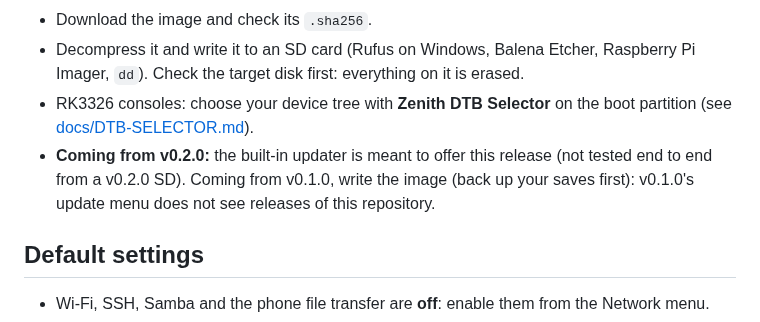
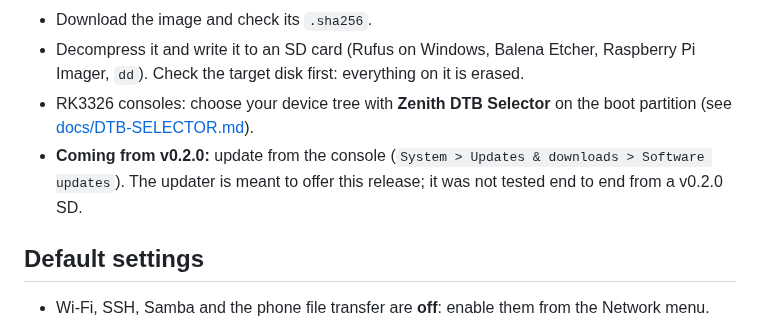
Before and after one commit to zenmode-adri/Zenith, a Markdown page: .github/release-body.md, the part around the change. Rendered like a GitHub page.

```diff
--- a/.github/release-body.md
+++ b/.github/release-body.md
@@ -38,8 +38,8 @@ For everything in v0.2.0 (zfront, patched Panfrost, performance mode, R36 Tuner
   Check the target disk first: everything on it is erased.
 * RK3326 consoles: choose your device tree with **Zenith DTB Selector** on the boot partition
   (see [docs/DTB-SELECTOR.md](https://github.com/zenmode-adri/Zenith/blob/main/docs/DTB-SELECTOR.md)).
-* **Coming from v0.2.0:** the built-in updater is meant to offer this release (not tested end to end from a v0.2.0 SD).
-  Coming from v0.1.0, write the image (back up your saves first): v0.1.0's update menu does not see releases of this repository.
+* **Coming from v0.2.0:** update from the console (`System > Updates & downloads > Software updates`). The updater is meant
+  to offer this release; it was not tested end to end from a v0.2.0 SD.
 
 ## Default settings
 * Wi-Fi, SSH, Samba and the phone file transfer are **off**: enable them from the Network menu.
```
Also changed, not shown: README.md (+3 -2 lines).
